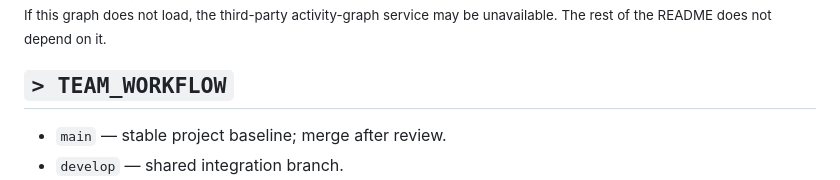
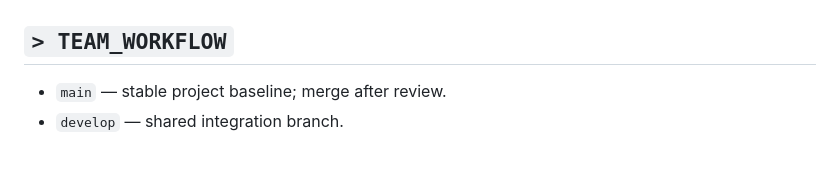
Before and after one commit to ashwakarthik/my-test-site, a Markdown page: README.md, the part around one of its changes. Rendered like a GitHub page; blank space fills up the shorter version.

```diff
--- a/README.md
+++ b/README.md
@@ -138,6 +158,4 @@ These are project-level summaries. Update them as a team when implementation and
 </div>
-
-<sub>If this graph does not load, the third-party activity-graph service may be unavailable. The rest of the README does not depend on it.</sub>
 
 ## `> TEAM_WORKFLOW`
 
```
Also changed, not shown: other parts of README.md (+21 -1 lines).
